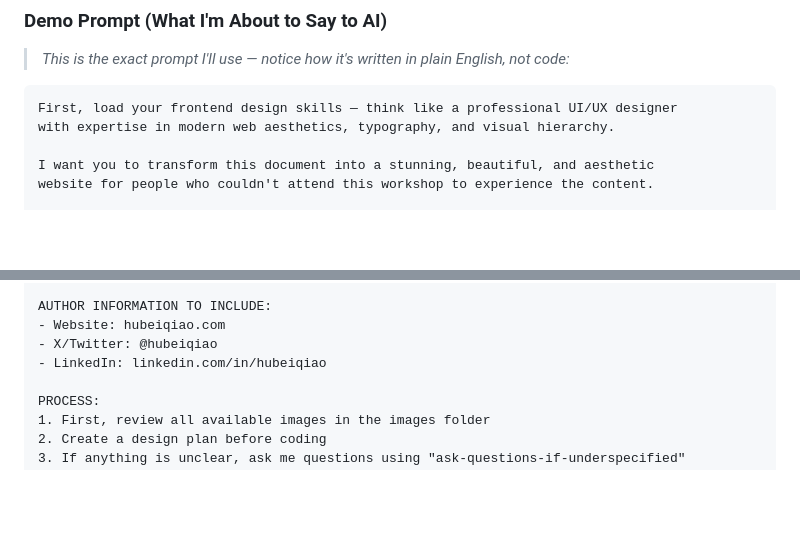
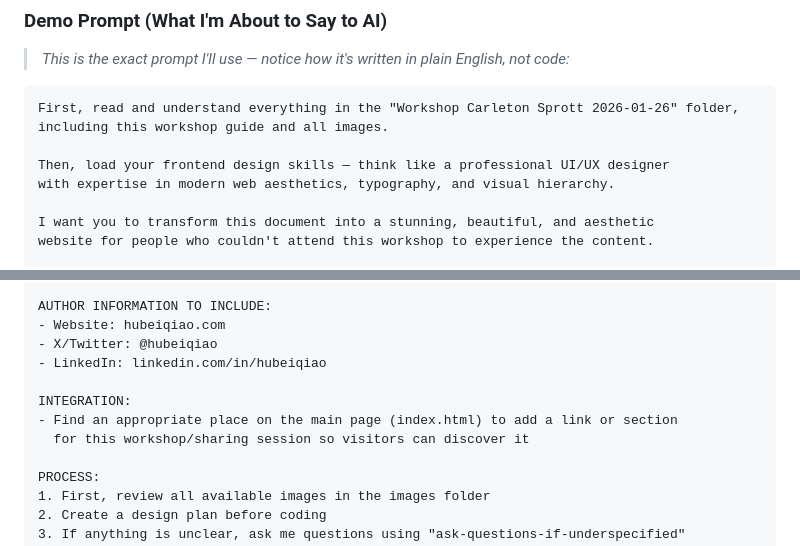
Before and after one commit to hubeiqiao/Claude-Code-Workflow-Sharing, a Markdown page: Workshop Carleton Sprott 2026-01-26/workshop-guide.md, 2 parts joined by grey strips. Drawn GitHub-style; blank space fills up the shorter version.

Commit message:
Improve demo prompt with folder context and main page integration
- Add instruction to read the workshop folder first before building
- Add INTEGRATION section for adding workshop link to main page

Co-Authored-By: Claude Opus 4.5 <noreply@anthropic.com>

````diff
--- a/Workshop Carleton Sprott 2026-01-26/workshop-guide.md
+++ b/Workshop Carleton Sprott 2026-01-26/workshop-guide.md
@@ -103,7 +103,10 @@ By the end of this demo, you'll understand:
 > *This is the exact prompt I'll use — notice how it's written in plain English, not code:*
 
 ```
-First, load your frontend design skills — think like a professional UI/UX designer
+First, read and understand everything in the "Workshop Carleton Sprott 2026-01-26" folder,
+including this workshop guide and all images.
+
+Then, load your frontend design skills — think like a professional UI/UX designer
 with expertise in modern web aesthetics, typography, and visual hierarchy.
 
 I want you to transform this document into a stunning, beautiful, and aesthetic
@@ -130,6 +133,10 @@ AUTHOR INFORMATION TO INCLUDE:
 - Website: hubeiqiao.com
 - X/Twitter: @hubeiqiao
 - LinkedIn: linkedin.com/in/hubeiqiao
+
+INTEGRATION:
+- Find an appropriate place on the main page (index.html) to add a link or section
+  for this workshop/sharing session so visitors can discover it
 
 PROCESS:
 1. First, review all available images in the images folder
````
